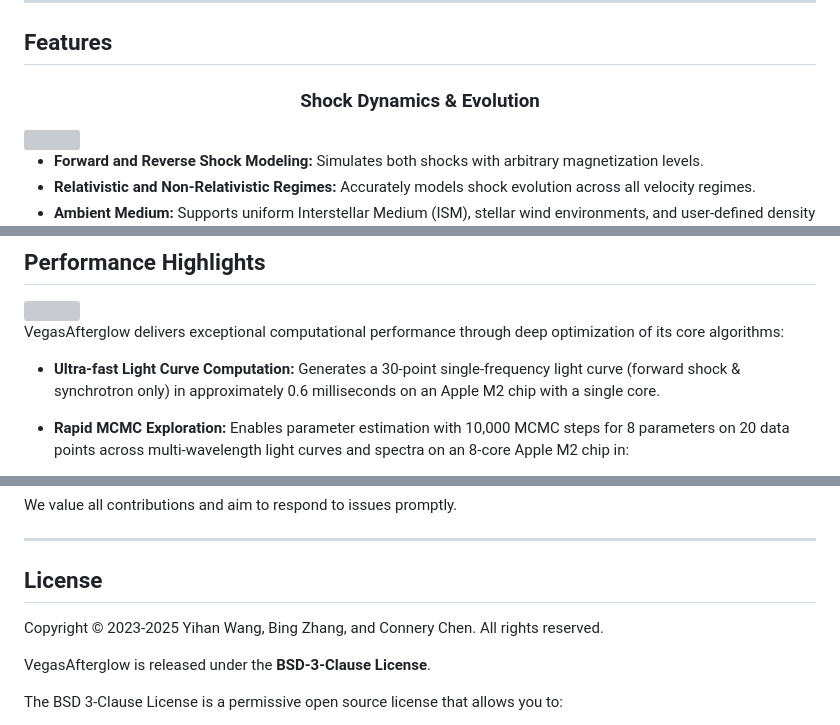
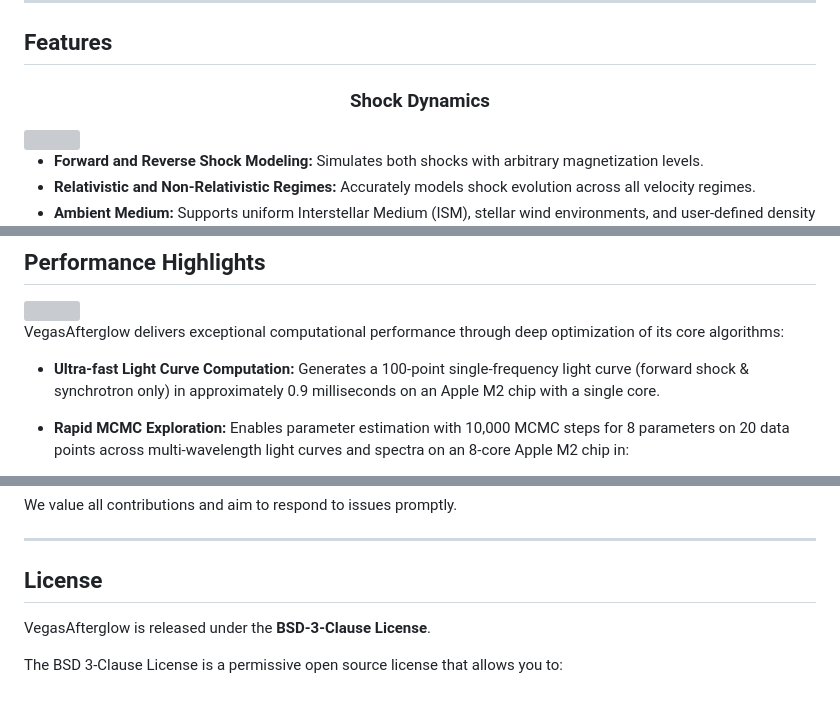
Before and after one commit to cjules0609/VegasAfterglow, a Markdown page: README.md, 3 parts joined by grey strips. Rendered like a GitHub page; blank space fills up the shorter version; grey boxes are pictures that could not be loaded.

```diff
--- a/README.md
+++ b/README.md
@@ -30,7 +30,7 @@
 
 ## Features
 
-<h3 align="center">Shock Dynamics & Evolution</h3>
+<h3 align="center">Shock Dynamics</h3>
 
 <img align="right" src="https://github.com/YihanWangAstro/VegasAfterglow/raw/main/assets/shock_dynamics.svg" width="450"/>
 
@@ -73,7 +73,7 @@
 
 VegasAfterglow delivers exceptional computational performance through deep optimization of its core algorithms:
 
-- **Ultra-fast Light Curve Computation:** Generates a 30-point single-frequency light curve (forward shock & synchrotron only) in approximately 0.6 milliseconds on an Apple M2 chip with a single core.
+- **Ultra-fast Light Curve Computation:** Generates a 100-point single-frequency light curve (forward shock & synchrotron only) in approximately 0.9 milliseconds on an Apple M2 chip with a single core.
 
 - **Rapid MCMC Exploration:** Enables parameter estimation with 10,000 MCMC steps for 8 parameters on 20 data points across multi-wavelength light curves and spectra on an 8-core Apple M2 chip in:
   - ~20 seconds for on-axis structured jet scenarios
@@ -577,8 +577,6 @@ We value all contributions and aim to respond to issues promptly.
 
 ## License
 
-Copyright © 2023-2025 Yihan Wang, Bing Zhang, and Connery Chen. All rights reserved.
-
 VegasAfterglow is released under the **BSD-3-Clause License**.
 
 The BSD 3-Clause License is a permissive open source license that allows you to:
```
Also changed, not shown: assets/convergence_plot.png, 16 other files.
